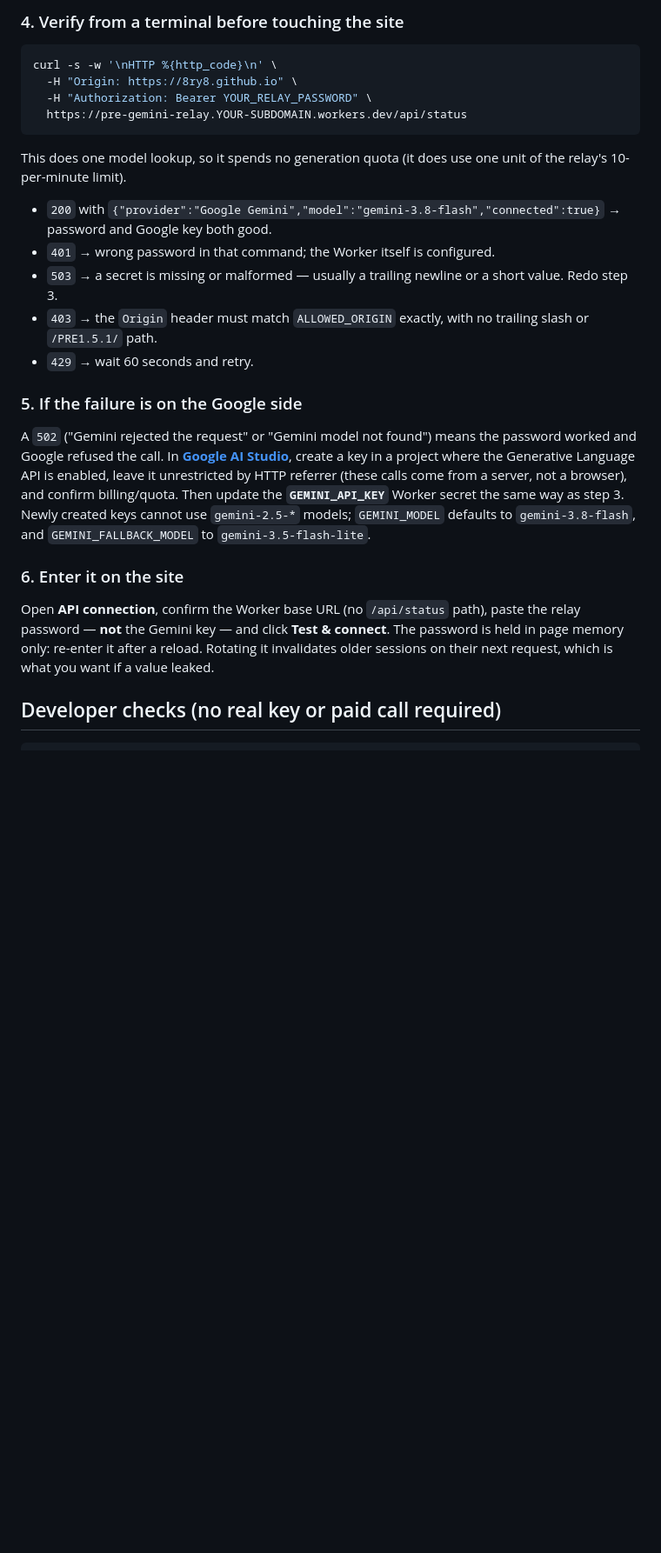
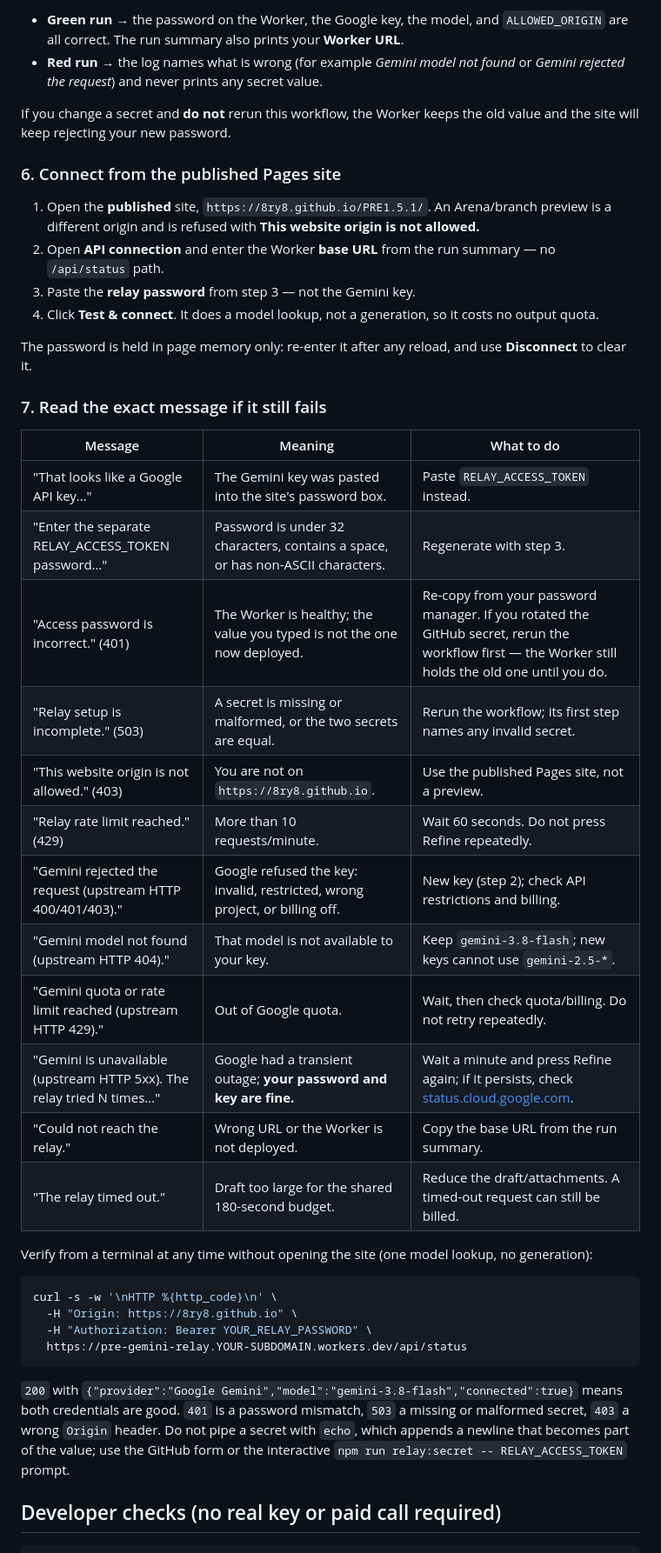
Before and after one commit to 8ry8/PRE1.5.1, a Markdown page: docs/gemini-setup.md, the part around one of its changes. Shown at 87% size. Drawn GitHub-style; blank space fills up the shorter version.

````diff
--- a/docs/gemini-setup.md
+++ b/docs/gemini-setup.md
@@ -186,5 +205,36 @@ Do not pipe the value with `echo`, which appends a newline that becomes part of
 
-### 4. Verify from a terminal before touching the site
+- **Green run** → the password on the Worker, the Google key, the model, and `ALLOWED_ORIGIN` are all correct. The run summary also prints your **Worker URL**.
+- **Red run** → the log names what is wrong (for example *Gemini model not found* or *Gemini rejected the request*) and never prints any secret value.
+
+If you change a secret and **do not** rerun this workflow, the Worker keeps the old value and the site will keep rejecting your new password.
+
+### 6. Connect from the published Pages site
+
+1. Open the **published** site, `https://8ry8.github.io/PRE1.5.1/`. An Arena/branch preview is a different origin and is refused with **This website origin is not allowed.**
+2. Open **API connection** and enter the Worker **base URL** from the run summary — no `/api/status` path.
+3. Paste the **relay password** from step 3 — not the Gemini key.
+4. Click **Test & connect**. It does a model lookup, not a generation, so it costs no output quota.
+
+The password is held in page memory only: re-enter it after any reload, and use **Disconnect** to clear it.
+
+### 7. Read the exact message if it still fails
+
+| Message | Meaning | What to do |
+| --- | --- | --- |
+| "That looks like a Google API key…" | The Gemini key was pasted into the site's password box. | Paste `RELAY_ACCESS_TOKEN` instead. |
+| "Enter the separate RELAY_ACCESS_TOKEN password…" | Password is under 32 characters, contains a space, or has non-ASCII characters. | Regenerate with step 3. |
+| "Access password is incorrect." (401) | The Worker is healthy; the value you typed is not the one now deployed. | Re-copy from your password manager. If you rotated the GitHub secret, rerun the workflow first — the Worker still holds the old one until you do. |
+| "Relay setup is incomplete." (503) | A secret is missing or malformed, or the two secrets are equal. | Rerun the workflow; its first step names any invalid secret. |
+| "This website origin is not allowed." (403) | You are not on `https://8ry8.github.io`. | Use the published Pages site, not a preview. |
+| "Relay rate limit reached." (429) | More than 10 requests/minute. | Wait 60 seconds. Do not press Refine repeatedly. |
+| "Gemini rejected the request (upstream HTTP 400/401/403)." | Google refused the key: invalid, restricted, wrong project, or billing off. | New key (step 2); check API restrictions and billing. |
+| "Gemini model not found (upstream HTTP 404)." | That model is not available to your key. | Keep `gemini-3.8-flash`; new keys cannot use `gemini-2.5-*`. |
+| "Gemini quota or rate limit reached (upstream HTTP 429)." | Out of Google quota. | Wait, then check quota/billing. Do not retry repeatedly. |
+| "Gemini is unavailable (upstream HTTP 5xx). The relay tried N times…" | Google had a transient outage; **your password and key are fine.** | Wait a minute and press Refine again; if it persists, check [status.cloud.google.com](https://status.cloud.google.com/). |
+| "Could not reach the relay." | Wrong URL or the Worker is not deployed. | Copy the base URL from the run summary. |
+| "The relay timed out." | Draft too large for the shared 180-second budget. | Reduce the draft/attachments. A timed-out request can still be billed. |
+
+Verify from a terminal at any time without opening the site (one model lookup, no generation):
 
 ```bash
 curl -s -w '\nHTTP %{http_code}\n' \
@@ -193,21 +243,7 @@ curl -s -w '\nHTTP %{http_code}\n' \
   https://pre-gemini-relay.YOUR-SUBDOMAIN.workers.dev/api/status
 ```
 
-This does one model lookup, so it spends no generation quota (it does use one unit of the relay's 10-per-minute limit).
-
-- `200` with `{"provider":"Google Gemini","model":"gemini-3.8-flash","connected":true}` → password and Google key both good.
-- `401` → wrong password in that command; the Worker itself is configured.
-- `503` → a secret is missing or malformed — usually a trailing newline or a short value. Redo step 3.
-- `403` → the `Origin` header must match `ALLOWED_ORIGIN` exactly, with no trailing slash or `/PRE1.5.1/` path.
-- `429` → wait 60 seconds and retry.
-
-### 5. If the failure is on the Google side
-
-A `502` ("Gemini rejected the request" or "Gemini model not found") means the password worked and Google refused the call. In **[Google AI Studio](https://aistudio.google.com/apikey)**, create a key in a project where the Generative Language API is enabled, leave it unrestricted by HTTP referrer (these calls come from a server, not a browser), and confirm billing/quota. Then update the **`GEMINI_API_KEY`** Worker secret the same way as step 3. Newly created keys cannot use `gemini-2.5-*` models; `GEMINI_MODEL` defaults to `gemini-3.8-flash`, and `GEMINI_FALLBACK_MODEL` to `gemini-3.5-flash-lite`.
-
-### 6. Enter it on the site
-
-Open **API connection**, confirm the Worker base URL (no `/api/status` path), paste the relay password — **not** the Gemini key — and click **Test & connect**. The password is held in page memory only: re-enter it after a reload. Rotating it invalidates older sessions on their next request, which is what you want if a value leaked.
+`200` with `{"provider":"Google Gemini","model":"gemini-3.8-flash","connected":true}` means both credentials are good. `401` is a password mismatch, `503` a missing or malformed secret, `403` a wrong `Origin` header. Do not pipe a secret with `echo`, which appends a newline that becomes part of the value; use the GitHub form or the interactive `npm run relay:secret -- RELAY_ACCESS_TOKEN` prompt.
 
 ## Developer checks (no real key or paid call required)
 
````
Also changed, not shown: other parts of docs/gemini-setup.md (+40 -21 lines).
